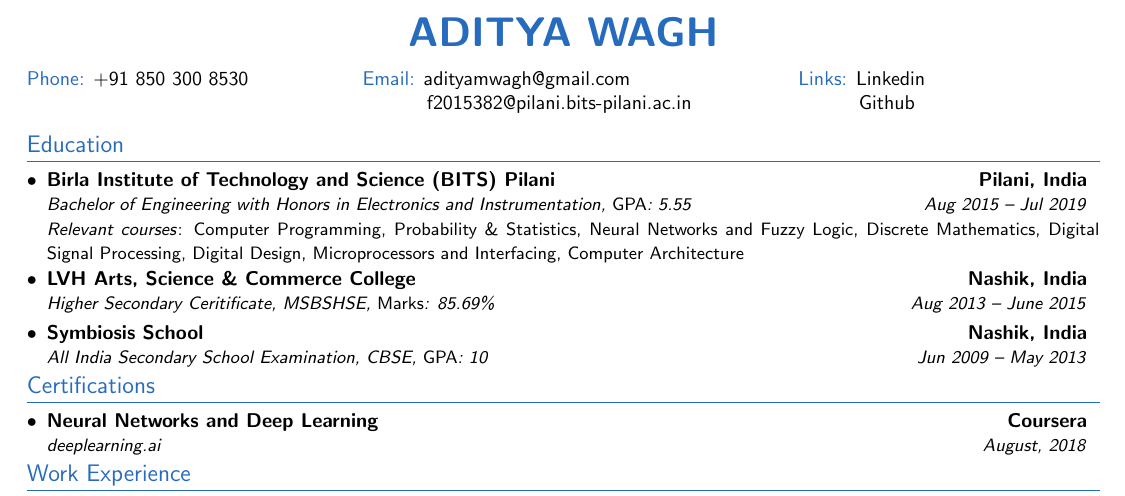
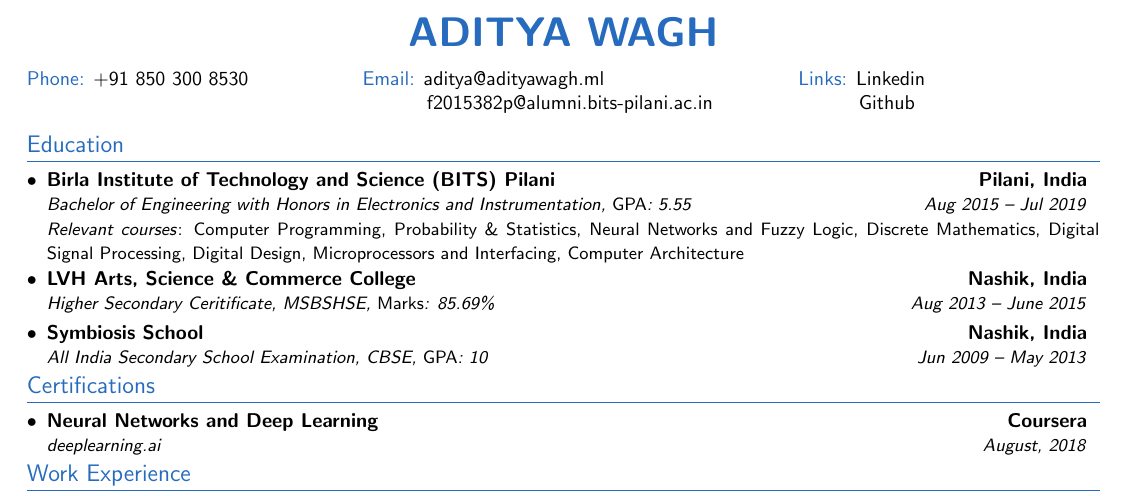
Before and after one commit to ad1tyawagh/resume, a LaTeX CV (aditya_resume.tex): part of the page, cut so that both start at the same text. Compiled offline with pdfLaTeX.

Commit message:
updated resume

```diff
--- a/aditya_resume.tex
+++ b/aditya_resume.tex
@@ -138,7 +138,7 @@ left=23.1mm
 
 	%
 	%----------HEADING-----------------
-	\resumeHeader{\href{https://www.adityawagh.ml}{Aditya Wagh}}{+91 850 300 8530 }{\href{mailto:aditya@adityawagh.ml}{adityamwagh@gmail.com} \\ \hspace*{29pt} \href{mailto:f2015382@pilani.bits-pilani.ac.in}{f2015382@pilani.bits-pilani.ac.in}}{\href{https://www.linkedin.com/in/waghaditya/}{Linkedin} \\ \hspace*{27pt} \href{https://github.com/ad1tyawagh}{Github}}
+	\resumeHeader{\href{https://www.adityawagh.ml}{Aditya Wagh}}{+91 850 300 8530 }{\href{mailto:aditya@adityawagh.ml}{aditya@adityawagh.ml} \\ \hspace*{29pt} \href{mailto:f2015382p@alumni.bits-pilani.ac.in}{f2015382p@alumni.bits-pilani.ac.in}}{\href{https://www.linkedin.com/in/waghaditya/}{Linkedin} \\ \hspace*{27pt} \href{https://github.com/ad1tyawagh}{Github}}
 
 
 
```
Also changed, not shown: aditya_resume.pdf.
